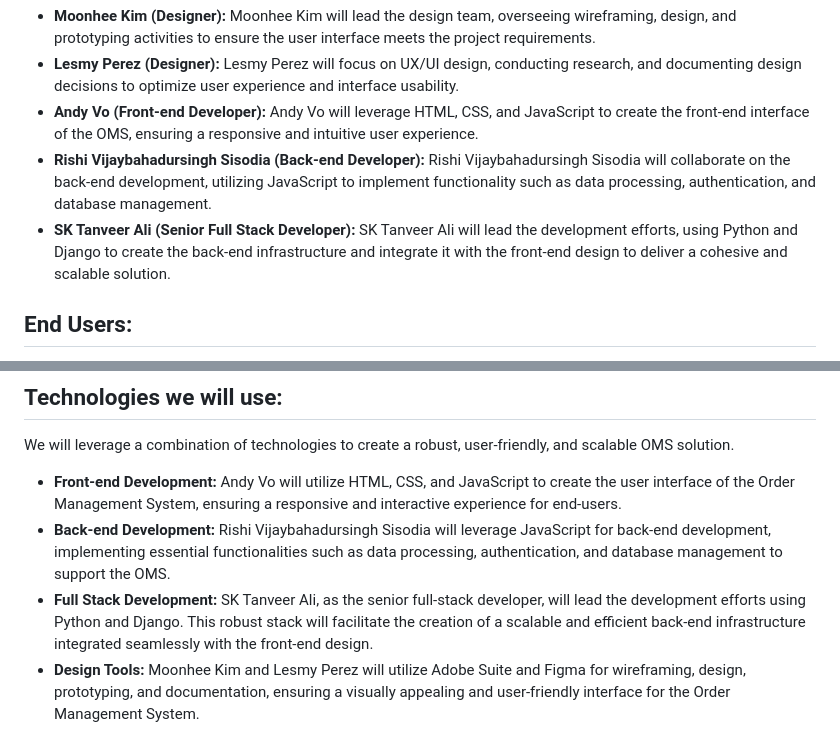
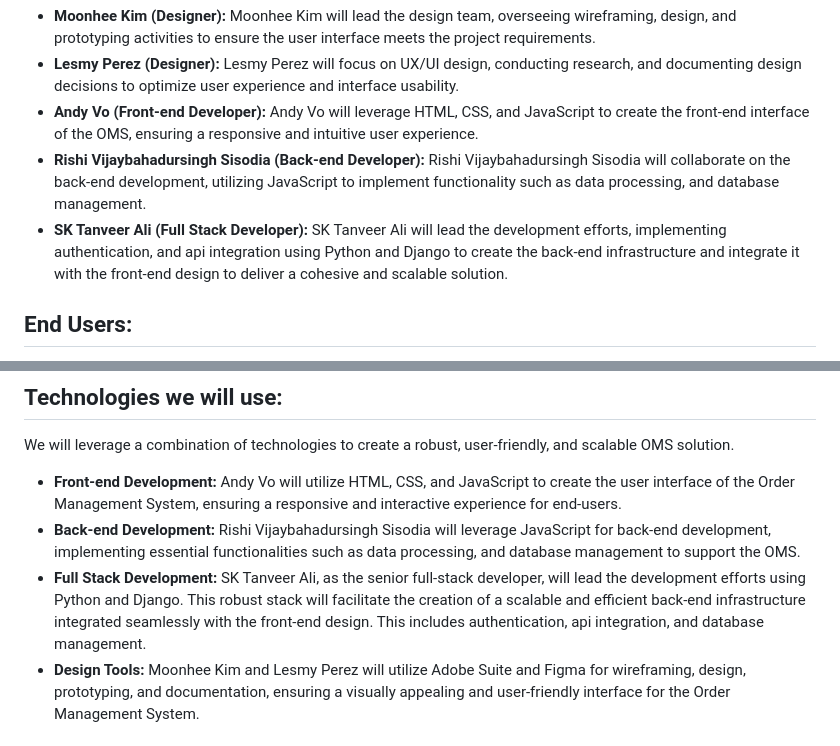
Before and after one commit to 582-41W-VA/Project-OMS, a Markdown page: 02-Proposal.md, 2 parts joined by grey strips. GitHub-like rendering.

Commit message:
modified Tanveers' skills and task

```diff
--- a/02-Proposal.md
+++ b/02-Proposal.md
@@ -15,8 +15,8 @@ Our team comprises experienced stakeholders, developers, designers, and project
 - **Moonhee Kim (Designer):** Moonhee Kim will lead the design team, overseeing wireframing, design, and prototyping activities to ensure the user interface meets the project requirements.
 - **Lesmy Perez (Designer):** Lesmy Perez will focus on UX/UI design, conducting research, and documenting design decisions to optimize user experience and interface usability.
 - **Andy Vo (Front-end Developer):** Andy Vo will leverage HTML, CSS, and JavaScript to create the front-end interface of the OMS, ensuring a responsive and intuitive user experience.
-- **Rishi Vijaybahadursingh Sisodia (Back-end Developer):** Rishi Vijaybahadursingh Sisodia will collaborate on the back-end development, utilizing JavaScript to implement functionality such as data processing, authentication, and database management.
-- **SK Tanveer Ali (Senior Full Stack Developer):** SK Tanveer Ali will lead the development efforts, using Python and Django to create the back-end infrastructure and integrate it with the front-end design to deliver a cohesive and scalable solution.
+- **Rishi Vijaybahadursingh Sisodia (Back-end Developer):** Rishi Vijaybahadursingh Sisodia will collaborate on the back-end development, utilizing JavaScript to implement functionality such as data processing, and database management.
+- **SK Tanveer Ali (Full Stack Developer):** SK Tanveer Ali will lead the development efforts, implementing authentication, and api integration using Python and Django to create the back-end infrastructure and integrate it with the front-end design to deliver a cohesive and scalable solution.
 
 
 ## End Users:
@@ -38,8 +38,8 @@ We also recognize the diverse roles and requirements of end-users, including com
 ## Technologies we will use:
 We will leverage a combination of technologies to create a robust, user-friendly, and scalable OMS solution.
 - **Front-end Development:** Andy Vo will utilize HTML, CSS, and JavaScript to create the user interface of the Order Management System, ensuring a responsive and interactive experience for end-users.
-- **Back-end Development:** Rishi Vijaybahadursingh Sisodia will leverage JavaScript for back-end development, implementing essential functionalities such as data processing, authentication, and database management to support the OMS.
-- **Full Stack Development:** SK Tanveer Ali, as the senior full-stack developer, will lead the development efforts using Python and Django. This robust stack will facilitate the creation of a scalable and efficient back-end infrastructure integrated seamlessly with the front-end design.
+- **Back-end Development:** Rishi Vijaybahadursingh Sisodia will leverage JavaScript for back-end development, implementing essential functionalities such as data processing, and database management to support the OMS.
+- **Full Stack Development:** SK Tanveer Ali, as the senior full-stack developer, will lead the development efforts using Python and Django. This robust stack will facilitate the creation of a scalable and efficient back-end infrastructure integrated seamlessly with the front-end design. This includes authentication, api integration, and database management.
 - **Design Tools:** Moonhee Kim and Lesmy Perez will utilize Adobe Suite and Figma for wireframing, design, prototyping, and documentation, ensuring a visually appealing and user-friendly interface for the Order Management System.
 
 ## Our Approach:
```
